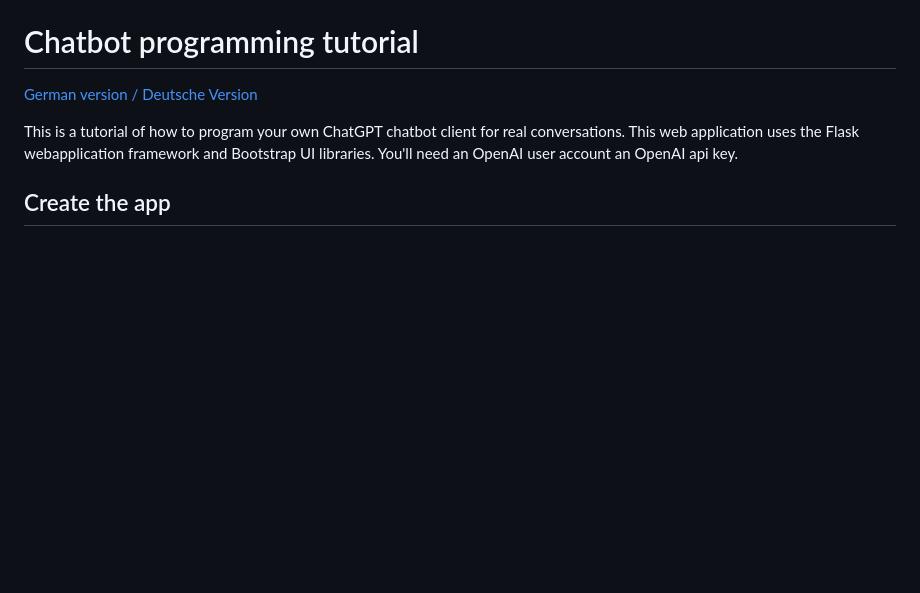
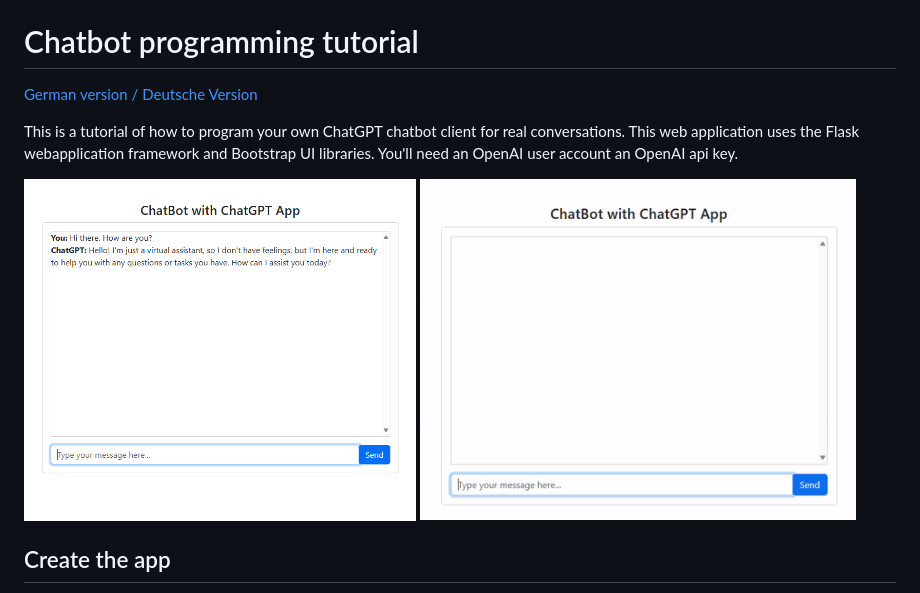
Before and after one commit to hascheel/kipi-chatbot-tutorial, a Markdown page: README.md, the part around the change. Rendered like a GitHub page; pictures changed too: docs/images/kipi-chatbot-tutorial-screenshot.png (added), docs/images/kipi-chatbot-tutorial-video-english.gif (added); blank space fills up the shorter version.

Commit message:
Add images.

```diff
--- a/README.md
+++ b/README.md
@@ -2,6 +2,9 @@
 [German version / Deutsche Version](/docs/Chatbot-Programmier-Tutorial.md)
 
 This is a tutorial of how to program your own ChatGPT chatbot client for real conversations. This web application uses the Flask webapplication framework and Bootstrap UI libraries. You'll need an OpenAI user account an OpenAI api key.
+
+ <img src="docs/images/kipi-chatbot-tutorial-screenshot.png" width="45%"/>
+ <img src="docs/images/kipi-chatbot-tutorial-video-english.gif" width="50%"/>
 
 ## Create the app
 
```
Also changed, not shown: docs/Chatbot-Programmier-Tutorial.md (+5 -1 lines).
